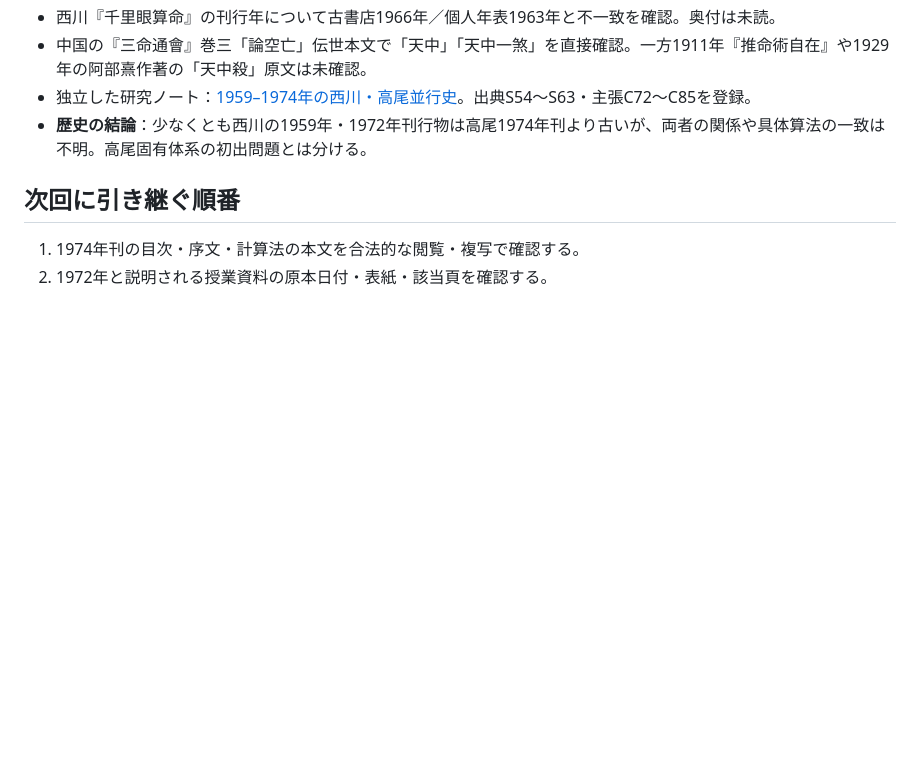
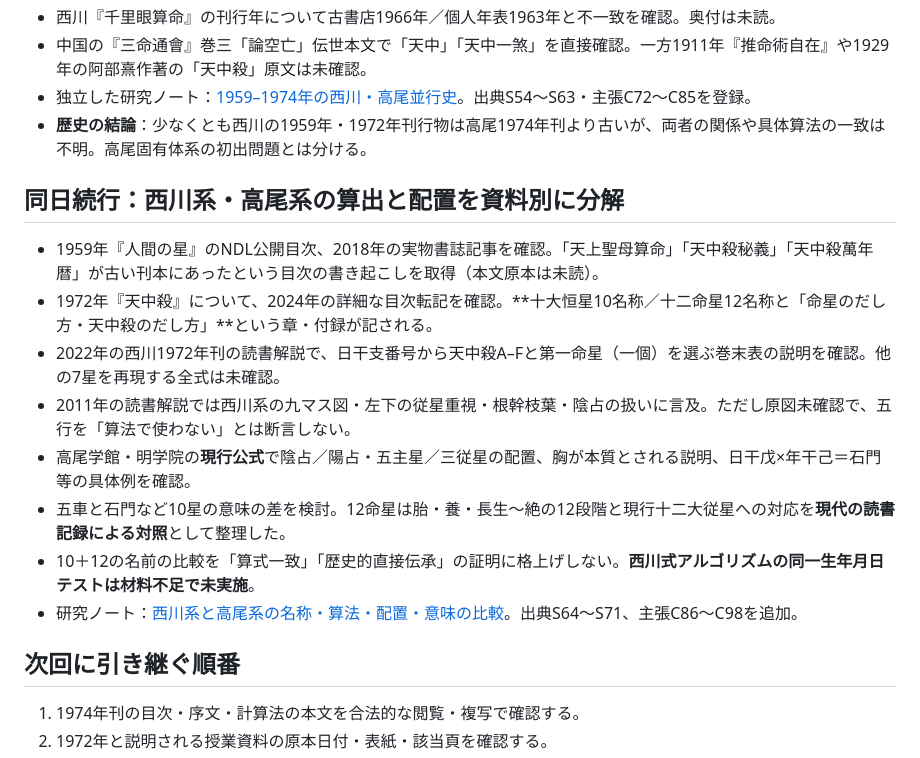
Before and after one commit to mochitadi2026-eng/sanmei-no-genryu, a Markdown page: activity-log/2026-10-31.md, the part around the change. GitHub-like rendering; blank space fills up the shorter version.

Commit message:
log: record provenance and unresolved algorithm comparison

```diff
--- a/activity-log/2026-10-31.md
+++ b/activity-log/2026-10-31.md
@@ -57,6 +57,17 @@
 - 独立した研究ノート：[1959–1974年の西川・高尾並行史](../research/parallel-japanese-sanmei-nishikawa-takao-1959-1974.md)。出典S54〜S63・主張C72〜C85を登録。
 - **歴史の結論**：少なくとも西川の1959年・1972年刊行物は高尾1974年刊より古いが、両者の関係や具体算法の一致は不明。高尾固有体系の初出問題とは分ける。
 
+## 同日続行：西川系・高尾系の算出と配置を資料別に分解
+
+- 1959年『人間の星』のNDL公開目次、2018年の実物書誌記事を確認。「天上聖母算命」「天中殺秘義」「天中殺萬年暦」が古い刊本にあったという目次の書き起こしを取得（本文原本は未読）。
+- 1972年『天中殺』について、2024年の詳細な目次転記を確認。**十大恒星10名称／十二命星12名称と「命星のだし方・天中殺のだし方」**という章・付録が記される。
+- 2022年の西川1972年刊の読書解説で、日干支番号から天中殺A–Fと第一命星（一個）を選ぶ巻末表の説明を確認。他の7星を再現する全式は未確認。
+- 2011年の読書解説では西川系の九マス図・左下の従星重視・根幹枝葉・陰占の扱いに言及。ただし原図未確認で、五行を「算法で使わない」とは断言しない。
+- 高尾学館・明学院の**現行公式**で陰占／陽占・五主星／三従星の配置、胸が本質とされる説明、日干戊×年干己＝石門等の具体例を確認。
+- 五車と石門など10星の意味の差を検討。12命星は胎・養・長生〜絶の12段階と現行十二大従星への対応を**現代の読書記録による対照**として整理した。
+- 10＋12の名前の比較を「算式一致」「歴史的直接伝承」の証明に格上げしない。**西川式アルゴリズムの同一生年月日テストは材料不足で未実施**。
+- 研究ノート：[西川系と高尾系の名称・算法・配置・意味の比較](../research/nishikawa-takao-star-system-comparison.md)。出典S64〜S71、主張C86〜C98を追加。
+
 ## 次回に引き継ぐ順番
 
 1. 1974年刊の目次・序文・計算法の本文を合法的な閲覧・複写で確認する。
```
